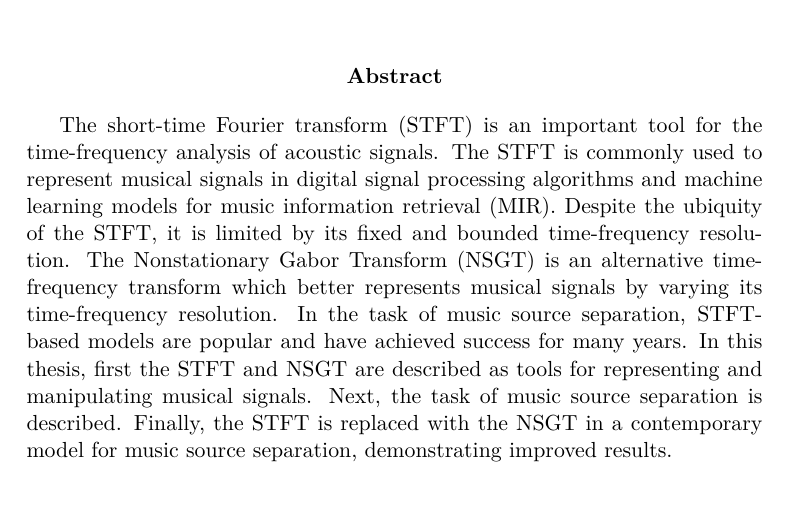
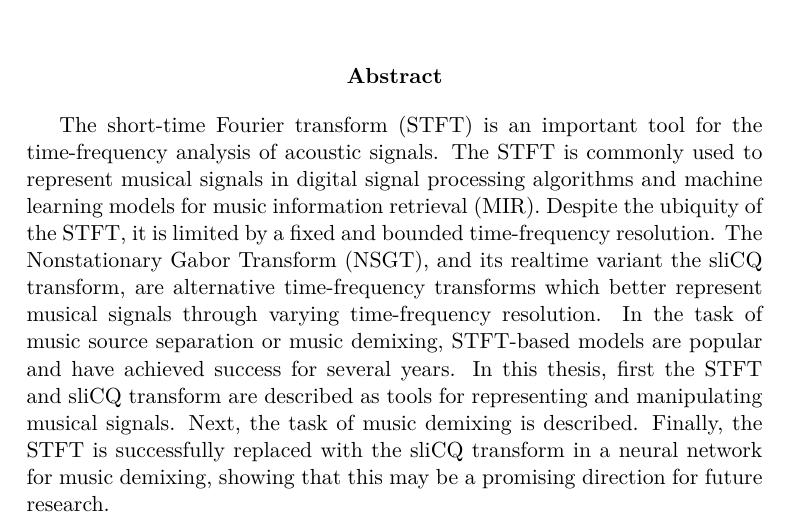
Before and after one commit to sevagh/xumx_slicq_extra, a LaTeX paper (latex/report.tex): part of page 1 of 32, cut so that both start at the same text. Compiled offline with XeLaTeX.

Commit message:
Slightly more progress

```diff
--- a/latex/report.tex
+++ b/latex/report.tex
@@ -77,7 +77,7 @@
 \vspace{3.5em}
 
 \begin{abstract}
-	The short-time Fourier transform (STFT) is an important tool for the time-frequency analysis of acoustic signals. The STFT is commonly used to represent musical signals in digital signal processing algorithms and machine learning models for music information retrieval (MIR). Despite the ubiquity of the STFT, it is limited by its fixed and bounded time-frequency resolution. The Nonstationary Gabor Transform (NSGT) is an alternative time-frequency transform which better represents musical signals by varying its time-frequency resolution. In the task of music source separation, STFT-based models are popular and have achieved success for many years. In this thesis, first the STFT and NSGT are described as tools for representing and manipulating musical signals. Next, the task of music source separation is described. Finally, the STFT is replaced with the NSGT in a contemporary model for music source separation, demonstrating improved results.
+	The short-time Fourier transform (STFT) is an important tool for the time-frequency analysis of acoustic signals. The STFT is commonly used to represent musical signals in digital signal processing algorithms and machine learning models for music information retrieval (MIR). Despite the ubiquity of the STFT, it is limited by a fixed and bounded time-frequency resolution. The Nonstationary Gabor Transform (NSGT), and its realtime variant the sliCQ transform, are alternative time-frequency transforms which better represent musical signals through varying time-frequency resolution. In the task of music source separation or music demixing, STFT-based models are popular and have achieved success for several years. In this thesis, first the STFT and sliCQ transform are described as tools for representing and manipulating musical signals. Next, the task of music demixing is described. Finally, the STFT is successfully replaced with the sliCQ transform in a neural network for music demixing, showing that this may be a promising direction for future research.
 \end{abstract}
 
 \vfill
```
Also changed, not shown: latex/ch1_introduction.tex (+1 -1 lines), latex/ch2_background.tex (+2 -0 lines).
